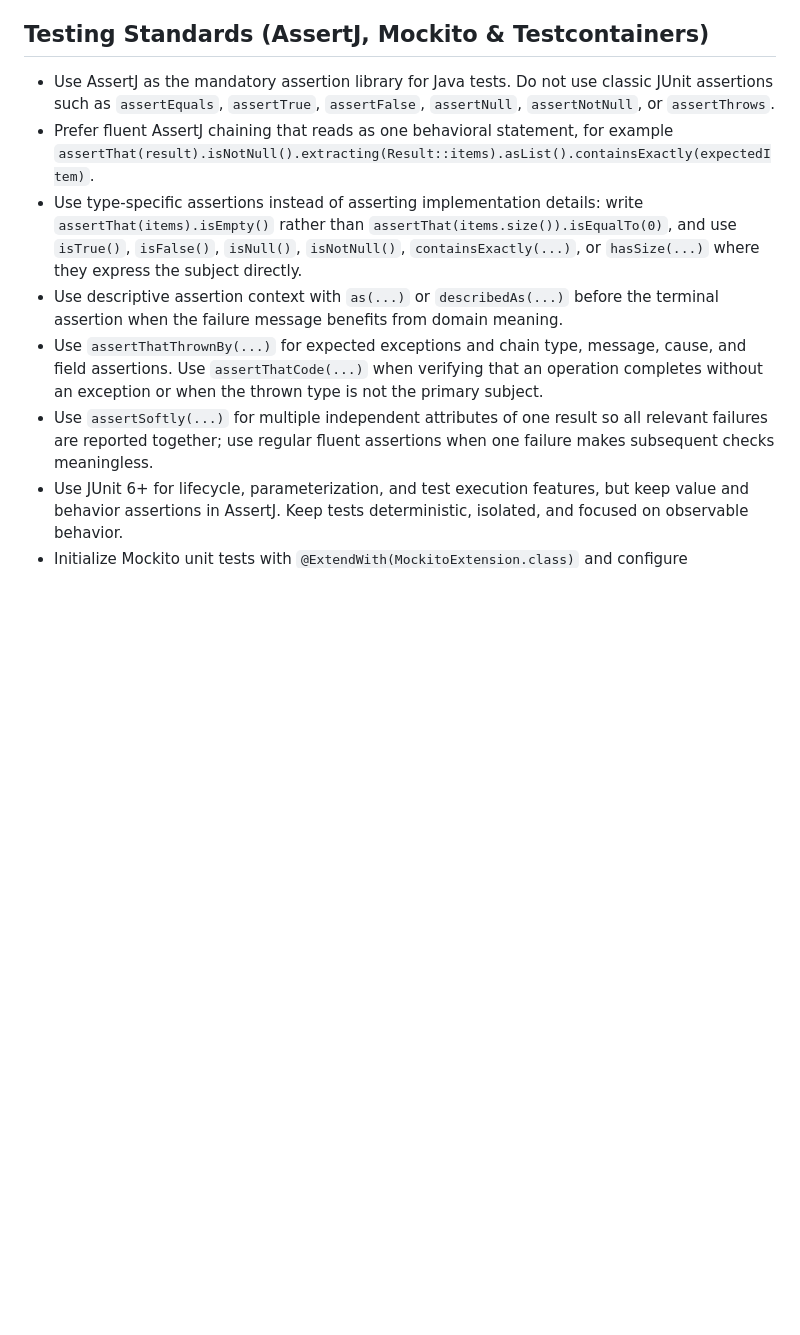
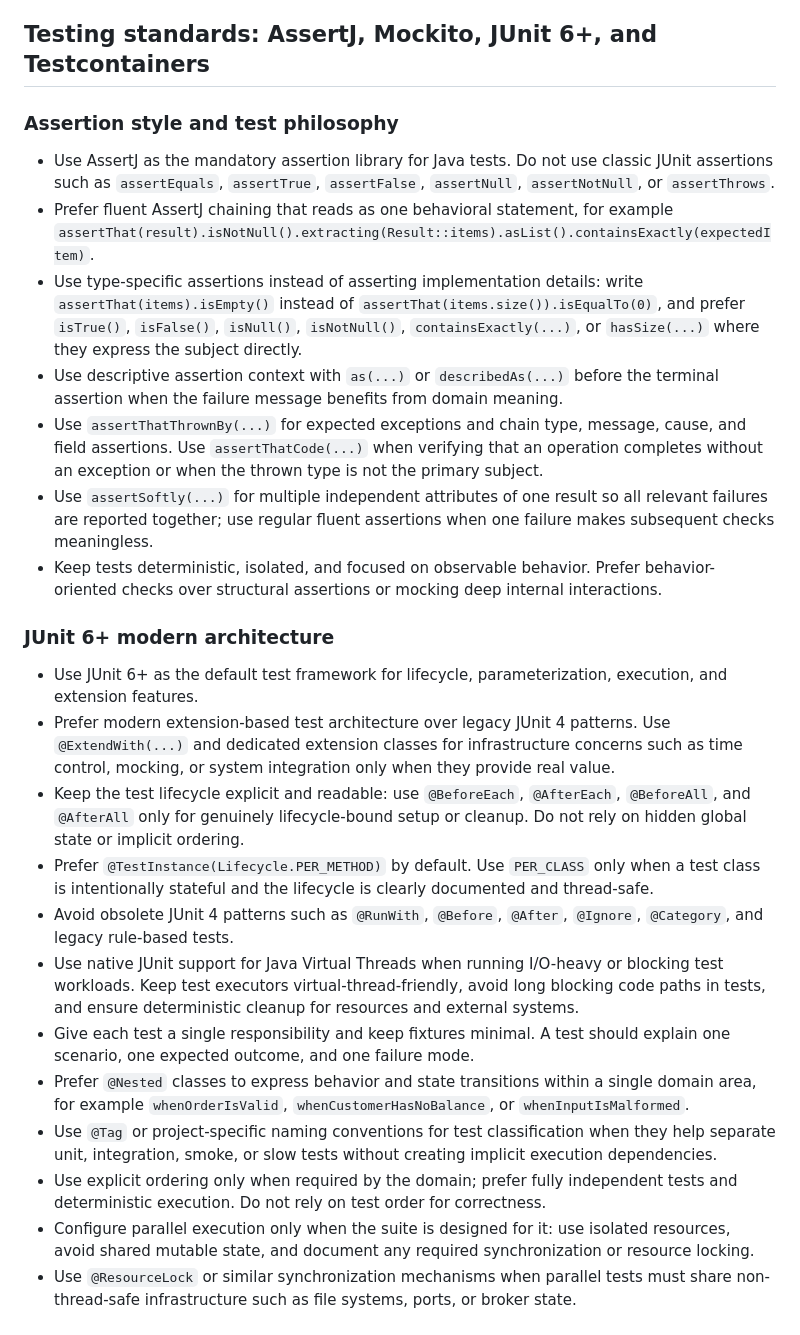
Before and after one commit to renatius-de/dotfiles, a Markdown page: ai/instructions/Java_25_plus_Ecosystem_Standards.instructions.md, the part around one of its changes. Drawn GitHub-style; blank space fills up the shorter version.

Commit message:
refactor: enhance Java 25+ Ecosystem Standards documentation with additional details on JUnit 6+ and testing practices

```diff
--- a/ai/instructions/Java_25_plus_Ecosystem_Standards.instructions.md
+++ b/ai/instructions/Java_25_plus_Ecosystem_Standards.instructions.md
@@ -41,12 +41,30 @@ applyTo: "**/*.java,**/pom.xml,**/build.gradle,**/build.gradle.kts,**/applicatio
 - Account for AOT and GraalVM Native Image compatibility: prefer static configuration and register required reflection, proxy, or resource hints explicitly.
 - Deny by default for protected endpoints. Do not disable TLS verification, CSRF protection, token validation, or authorization to simplify tests or local development.
 
-## Testing Standards (AssertJ, Mockito & Testcontainers)
+## Testing standards: AssertJ, Mockito, JUnit 6+, and Testcontainers
+
+### Assertion style and test philosophy
 
 - Use AssertJ as the mandatory assertion library for Java tests. Do not use classic JUnit assertions such as `assertEquals`, `assertTrue`, `assertFalse`, `assertNull`, `assertNotNull`, or `assertThrows`.
 - Prefer fluent AssertJ chaining that reads as one behavioral statement, for example `assertThat(result).isNotNull().extracting(Result::items).asList().containsExactly(expectedItem)`.
-- Use type-specific assertions instead of asserting implementation details: write `assertThat(items).isEmpty()` rather than `assertThat(items.size()).isEqualTo(0)`, and use `isTrue()`, `isFalse()`, `isNull()`, `isNotNull()`, `containsExactly(...)`, or `hasSize(...)` where they express the subject directly.
+- Use type-specific assertions instead of asserting implementation details: write `assertThat(items).isEmpty()` instead of `assertThat(items.size()).isEqualTo(0)`, and prefer `isTrue()`, `isFalse()`, `isNull()`, `isNotNull()`, `containsExactly(...)`, or `hasSize(...)` where they express the subject directly.
 - Use descriptive assertion context with `as(...)` or `describedAs(...)` before the terminal assertion when the failure message benefits from domain meaning.
 - Use `assertThatThrownBy(...)` for expected exceptions and chain type, message, cause, and field assertions. Use `assertThatCode(...)` when verifying that an operation completes without an exception or when the thrown type is not the primary subject.
 - Use `assertSoftly(...)` for multiple independent attributes of one result so all relevant failures are reported together; use regular fluent assertions when one failure makes subsequent checks meaningless.
-- Use JUnit 6+ for lifecycle, parameterization, and test execution features, but keep value and behavior assertions in AssertJ. Keep tests deterministic, isolated, and focused on observable behavior.
+- Keep tests deterministic, isolated, and focused on observable behavior. Prefer behavior-oriented checks over structural assertions or mocking deep internal interactions.
+
+### JUnit 6+ modern architecture
+
+- Use JUnit 6+ as the default test framework for lifecycle, parameterization, execution, and extension features.
+- Prefer modern extension-based test architecture over legacy JUnit 4 patterns. Use `@ExtendWith(...)` and dedicated extension classes for infrastructure concerns such as time control, mocking, or system integration only when they provide real value.
+- Keep the test lifecycle explicit and readable: use `@BeforeEach`, `@AfterEach`, `@BeforeAll`, and `@AfterAll` only for genuinely lifecycle-bound setup or cleanup. Do not rely on hidden global state or implicit ordering.
+- Prefer `@TestInstance(Lifecycle.PER_METHOD)` by default. Use `PER_CLASS` only when a test class is intentionally stateful and the lifecycle is clearly documented and thread-safe.
+- Avoid obsolete JUnit 4 patterns such as `@RunWith`, `@Before`, `@After`, `@Ignore`, `@Category`, and legacy rule-based tests.
+- Use native JUnit support for Java Virtual Threads when running I/O-heavy or blocking test workloads. Keep test executors virtual-thread-friendly, avoid long blocking code paths in tests, and ensure deterministic cleanup for resources and external systems.
+- Give each test a single responsibility and keep fixtures minimal. A test should explain one scenario, one expected outcome, and one failure mode.
+- Prefer `@Nested` classes to express behavior and state transitions within a single domain area, for example `whenOrderIsValid`, `whenCustomerHasNoBalance`, or `whenInputIsMalformed`.
+- Use `@Tag` or project-specific naming conventions for test classification when they help separate unit, integration, smoke, or slow tests without creating implicit execution dependencies.
+- Use explicit ordering only when required by the domain; prefer fully independent tests and deterministic execution. Do not rely on test order for correctness.
+- Configure parallel execution only when the suite is designed for it: use isolated resources, avoid shared mutable state, and document any required synchronization or resource locking.
+- Use `@ResourceLock` or similar synchronization mechanisms when parallel tests must share non-thread-safe infrastructure such as file systems, ports, or broker state.
+
```
Also changed, not shown: other parts of ai/instructions/Java_25_plus_Ecosystem_Standards.instructions.md (+30 -5 lines).
